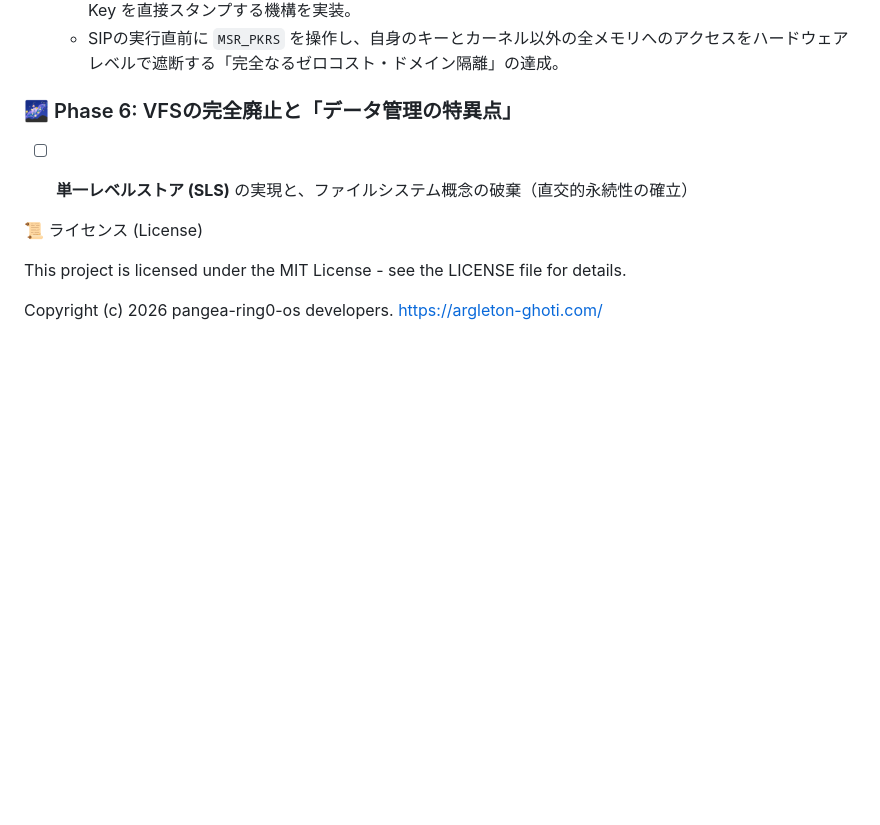
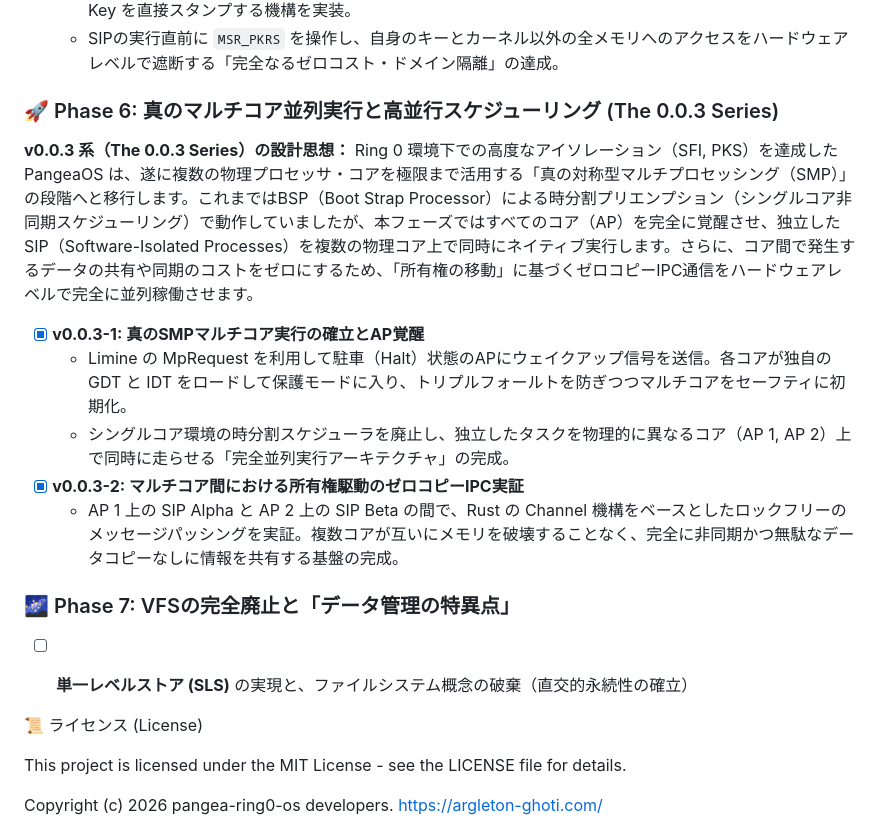
Before and after one commit to forestnote/pangea-ring0-os, a Markdown page: README.md, the part around the change. Rendered like a GitHub page; blank space fills up the shorter version.

Commit message:
docs: Add The 0.0.3 Series to Roadmap in README.md

```diff
--- a/README.md
+++ b/README.md
@@ -157,7 +157,18 @@ PangeaOS の v0.0.2 系は、この常識を打ち破る **「Ring 0 SFI (Softwa
   - x86_64 クレートの制限を迂回し、手動の CR3 ページテーブル走査により PTE (59〜62bit) へ Protection Key を直接スタンプする機構を実装。
   - SIPの実行直前に `MSR_PKRS` を操作し、自身のキーとカーネル以外の全メモリへのアクセスをハードウェアレベルで遮断する「完全なるゼロコスト・ドメイン隔離」の達成。
 
-### 🌌 Phase 6: VFSの完全廃止と「データ管理の特異点」
+### 🚀 Phase 6: 真のマルチコア並列実行と高並行スケジューリング (The 0.0.3 Series)
+
+**v0.0.3 系（The 0.0.3 Series）の設計思想：**
+Ring 0 環境下での高度なアイソレーション（SFI, PKS）を達成した PangeaOS は、遂に複数の物理プロセッサ・コアを極限まで活用する「真の対称型マルチプロセッシング（SMP）」の段階へと移行します。これまではBSP（Boot Strap Processor）による時分割プリエンプション（シングルコア非同期スケジューリング）で動作していましたが、本フェーズではすべてのコア（AP）を完全に覚醒させ、独立したSIP（Software-Isolated Processes）を複数の物理コア上で同時にネイティブ実行します。さらに、コア間で発生するデータの共有や同期のコストをゼロにするため、「所有権の移動」に基づくゼロコピーIPC通信をハードウェアレベルで完全に並列稼働させます。
+
+- [x] **v0.0.3-1: 真のSMPマルチコア実行の確立とAP覚醒**
+  - Limine の MpRequest を利用して駐車（Halt）状態のAPにウェイクアップ信号を送信。各コアが独自の GDT と IDT をロードして保護モードに入り、トリプルフォールトを防ぎつつマルチコアをセーフティに初期化。
+  - シングルコア環境の時分割スケジューラを廃止し、独立したタスクを物理的に異なるコア（AP 1, AP 2）上で同時に走らせる「完全並列実行アーキテクチャ」の完成。
+- [x] **v0.0.3-2: マルチコア間における所有権駆動のゼロコピーIPC実証**
+  - AP 1 上の SIP Alpha と AP 2 上の SIP Beta の間で、Rust の Channel 機構をベースとしたロックフリーのメッセージパッシングを実証。複数コアが互いにメモリを破壊することなく、完全に非同期かつ無駄なデータコピーなしに情報を共有する基盤の完成。
+
+### 🌌 Phase 7: VFSの完全廃止と「データ管理の特異点」
 - [ ] **単一レベルストア (SLS)** の実現と、ファイルシステム概念の破棄（直交的永続性の確立）
 
 
```
